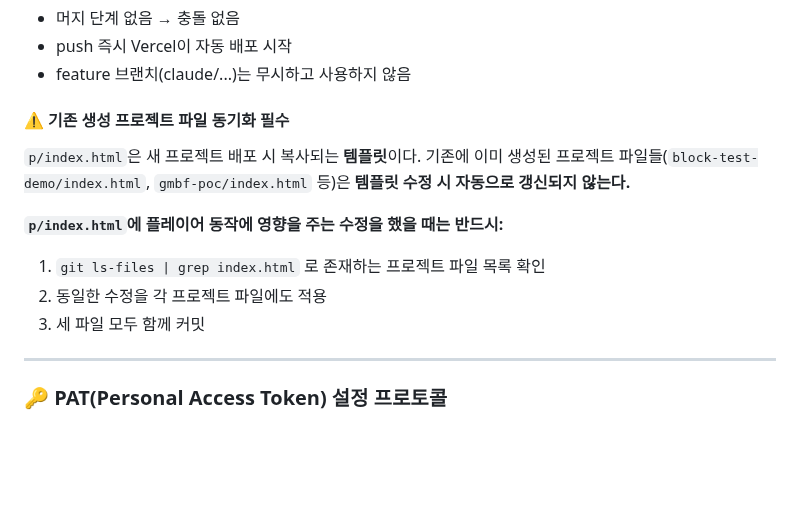
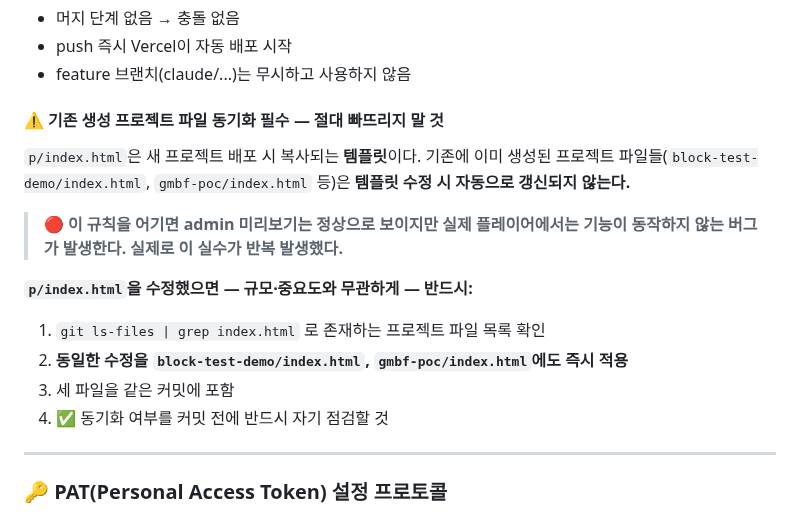
Before and after one commit to beybusiness-bit/lmp-website, a Markdown page: CLAUDE.md, the part around the change. Rendered like a GitHub page; blank space fills up the shorter version.

Commit message:
docs: 프로젝트 파일 동기화 규칙 경고 강화

```diff
--- a/CLAUDE.md
+++ b/CLAUDE.md
@@ -209,15 +209,18 @@ git push -u origin main
 - push 즉시 Vercel이 자동 배포 시작
 - feature 브랜치(claude/...)는 무시하고 사용하지 않음
 
-#### ⚠️ 기존 생성 프로젝트 파일 동기화 필수
+#### ⚠️ 기존 생성 프로젝트 파일 동기화 필수 — 절대 빠뜨리지 말 것
 
 `p/index.html`은 새 프로젝트 배포 시 복사되는 **템플릿**이다.
 기존에 이미 생성된 프로젝트 파일들(`block-test-demo/index.html`, `gmbf-poc/index.html` 등)은 **템플릿 수정 시 자동으로 갱신되지 않는다.**
 
-**`p/index.html`에 플레이어 동작에 영향을 주는 수정을 했을 때는 반드시:**
+> 🔴 **이 규칙을 어기면 admin 미리보기는 정상으로 보이지만 실제 플레이어에서는 기능이 동작하지 않는 버그가 발생한다. 실제로 이 실수가 반복 발생했다.**
+
+**`p/index.html`을 수정했으면 — 규모·중요도와 무관하게 — 반드시:**
 1. `git ls-files | grep index.html` 로 존재하는 프로젝트 파일 목록 확인
-2. 동일한 수정을 각 프로젝트 파일에도 적용
-3. 세 파일 모두 함께 커밋
+2. **동일한 수정을 `block-test-demo/index.html`, `gmbf-poc/index.html`에도 즉시 적용**
+3. 세 파일을 같은 커밋에 포함
+4. ✅ 동기화 여부를 커밋 전에 반드시 자기 점검할 것
 
 ---
 
```
